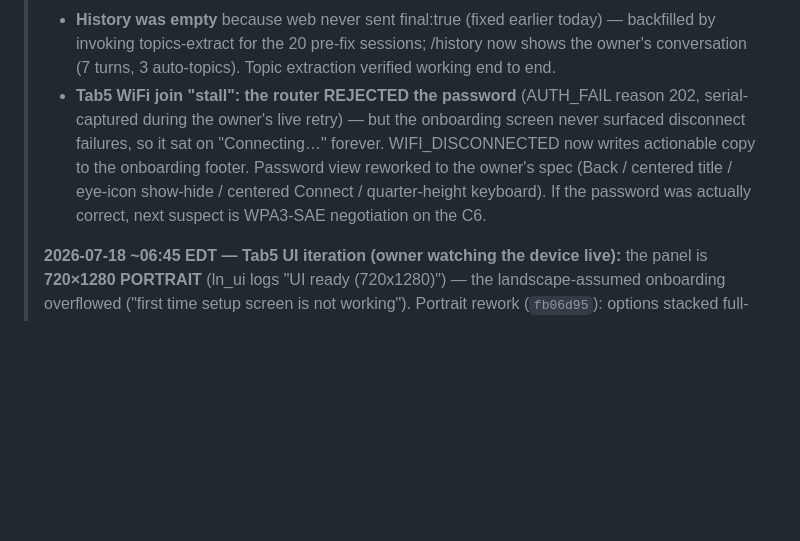
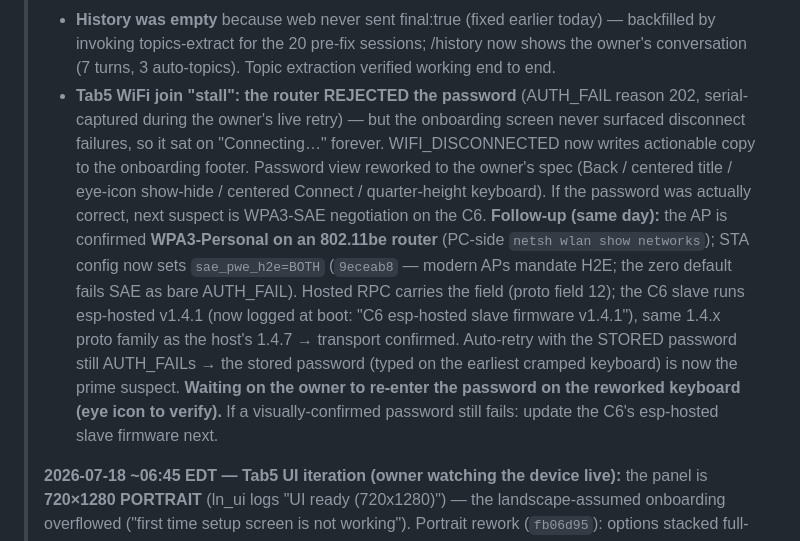
Before and after one commit to JeremyProffittOrg/live-ninja, a Markdown page: plan.md, the part around the change. Rendered like a GitHub page; blank space fills up the shorter version.

Commit message:
plan.md: WPA3 H2E findings, slave v1.4.1 confirmed, awaiting password re-entry

```diff
--- a/plan.md
+++ b/plan.md
@@ -589,7 +589,7 @@ Cross-cutting gates (all milestones): `golangci-lint` + `go vet` clean; unit tes
 > - **Settings voice was NEVER applied at mint** (client sends no param; server never read the doc — logs showed voice=cedar with Ballad selected). handleRealtimeSession now resolves voice/persona/micEagerness from the settings doc. New "Mic pickup" setting (auto/low/medium/high → semantic VAD `eagerness`) through schema/validation/UI/broker/mint.
 > - **"Save a file" could never work**: deliverable_create/zip/deliver were in the tool ROUTER but never declared in the broker's session toolManifest — the model didn't know they existed. Added and **VERIFIED e2e in prod** (typed request in a live session → deliverable_create tool card Done → deploy-test.md in /downloads with working actions). Known limitation: a typed message with NO live session goes through the text-only fallback turn, which has no tools and says "I can't create files" — tool use requires an active session (fallback tool-calling is a candidate follow-up).
 > - **History was empty** because web never sent final:true (fixed earlier today) — backfilled by invoking topics-extract for the 20 pre-fix sessions; /history now shows the owner's conversation (7 turns, 3 auto-topics). Topic extraction verified working end to end.
-> - **Tab5 WiFi join "stall": the router REJECTED the password** (AUTH_FAIL reason 202, serial-captured during the owner's live retry) — but the onboarding screen never surfaced disconnect failures, so it sat on "Connecting…" forever. WIFI_DISCONNECTED now writes actionable copy to the onboarding footer. Password view reworked to the owner's spec (Back / centered title / eye-icon show-hide / centered Connect / quarter-height keyboard). If the password was actually correct, next suspect is WPA3-SAE negotiation on the C6.
+> - **Tab5 WiFi join "stall": the router REJECTED the password** (AUTH_FAIL reason 202, serial-captured during the owner's live retry) — but the onboarding screen never surfaced disconnect failures, so it sat on "Connecting…" forever. WIFI_DISCONNECTED now writes actionable copy to the onboarding footer. Password view reworked to the owner's spec (Back / centered title / eye-icon show-hide / centered Connect / quarter-height keyboard). If the password was actually correct, next suspect is WPA3-SAE negotiation on the C6. **Follow-up (same day):** the AP is confirmed **WPA3-Personal on an 802.11be router** (PC-side `netsh wlan show networks`); STA config now sets `sae_pwe_h2e=BOTH` (`9eceab8` — modern APs mandate H2E; the zero default fails SAE as bare AUTH_FAIL). Hosted RPC carries the field (proto field 12); the C6 slave runs esp-hosted v1.4.1 (now logged at boot: "C6 esp-hosted slave firmware v1.4.1"), same 1.4.x proto family as the host's 1.4.7 → transport confirmed. Auto-retry with the STORED password still AUTH_FAILs → the stored password (typed on the earliest cramped keyboard) is now the prime suspect. **Waiting on the owner to re-enter the password on the reworked keyboard (eye icon to verify).** If a visually-confirmed password still fails: update the C6's esp-hosted slave firmware next.
 >
 > **2026-07-18 ~06:45 EDT — Tab5 UI iteration (owner watching the device live):** the panel is **720×1280 PORTRAIT** (ln_ui logs "UI ready (720x1280)") — the landscape-assumed onboarding overflowed ("first time setup screen is not working"). Portrait rework (`fb06d95`): options stacked full-width, QR (normal 230px) centered in a hero card that fills the bottom, ALL LN_FONT_* tokens bumped ≥20% (18/20/24/30/34/44; Montserrat 18/30/34/44 enabled in sdkconfig). Keyboard (`123a4ea`): bottom half of the screen, key labels doubled to Montserrat 28.
 >
```
